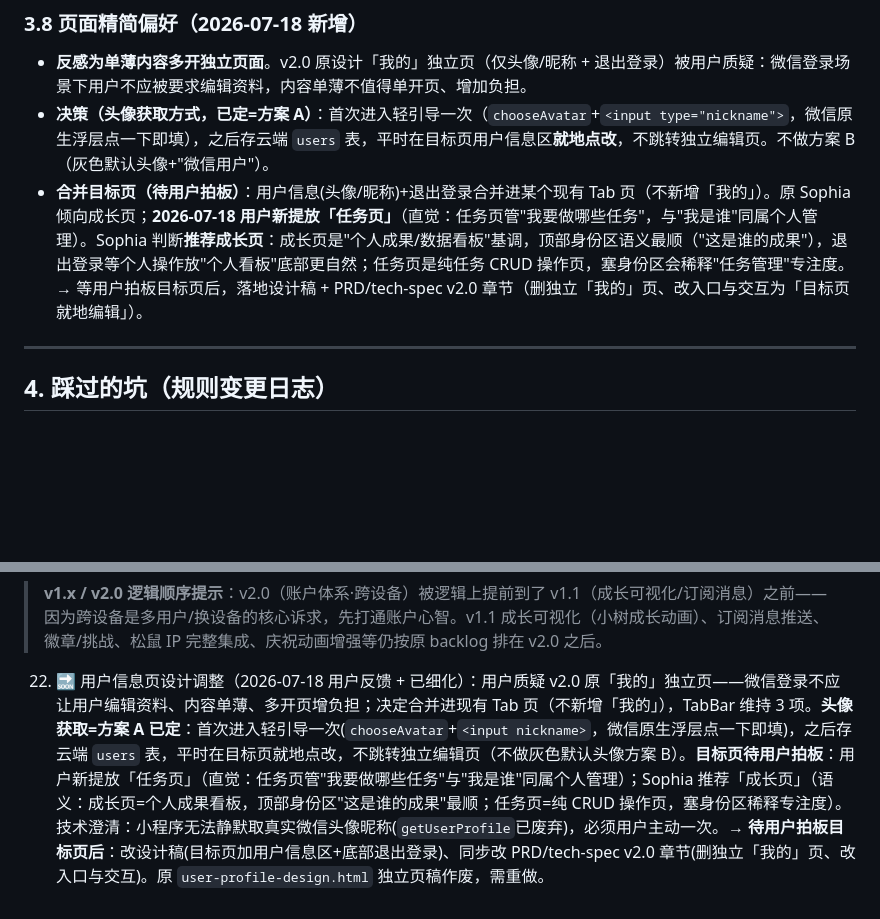
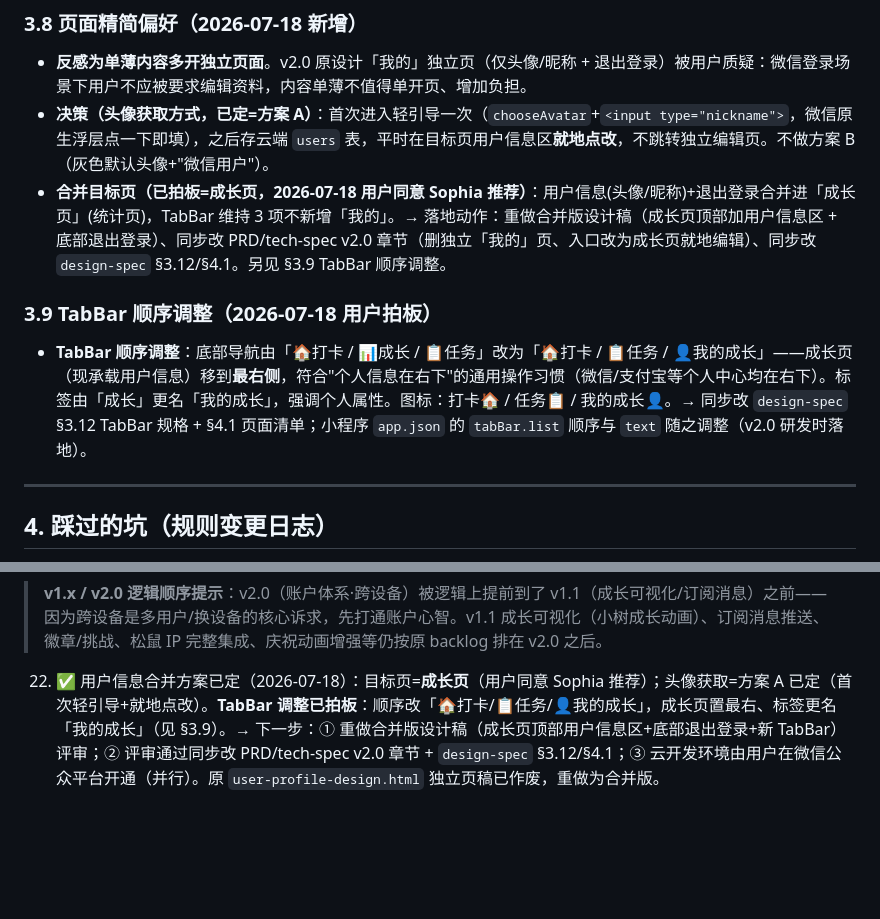
Before and after one commit to lihongxu6/growth-sapling, a Markdown page: MEMORY.md, 2 parts joined by grey strips. Rendered like a GitHub page; blank space fills up the shorter version.

```diff
--- a/MEMORY.md
+++ b/MEMORY.md
@@ -111,7 +111,10 @@ PRD ✅ → 设计评审 ✅ → 原型(已冻结) ✅ → UI设计稿(Route A)
 ### 3.8 页面精简偏好（2026-07-18 新增）
 - **反感为单薄内容多开独立页面**。v2.0 原设计「我的」独立页（仅头像/昵称 + 退出登录）被用户质疑：微信登录场景下用户不应被要求编辑资料，内容单薄不值得单开页、增加负担。
 - **决策（头像获取方式，已定=方案 A）**：首次进入轻引导一次（`chooseAvatar`+`<input type="nickname">`，微信原生浮层点一下即填），之后存云端 `users` 表，平时在目标页用户信息区**就地点改**，不跳转独立编辑页。不做方案 B（灰色默认头像+"微信用户"）。
-- **合并目标页（待用户拍板）**：用户信息(头像/昵称)+退出登录合并进某个现有 Tab 页（不新增「我的」）。原 Sophia 倾向成长页；**2026-07-18 用户新提放「任务页」**（直觉：任务页管"我要做哪些任务"，与"我是谁"同属个人管理）。Sophia 判断**推荐成长页**：成长页是"个人成果/数据看板"基调，顶部身份区语义最顺（"这是谁的成果"），退出登录等个人操作放"个人看板"底部更自然；任务页是纯任务 CRUD 操作页，塞身份区会稀释"任务管理"专注度。→ 等用户拍板目标页后，落地设计稿 + PRD/tech-spec v2.0 章节（删独立「我的」页、改入口与交互为「目标页就地编辑」）。
+- **合并目标页（已拍板=成长页，2026-07-18 用户同意 Sophia 推荐）**：用户信息(头像/昵称)+退出登录合并进「成长页」(统计页)，TabBar 维持 3 项不新增「我的」。→ 落地动作：重做合并版设计稿（成长页顶部加用户信息区 + 底部退出登录）、同步改 PRD/tech-spec v2.0 章节（删独立「我的」页、入口改为成长页就地编辑）、同步改 `design-spec` §3.12/§4.1。另见 §3.9 TabBar 顺序调整。
+
+### 3.9 TabBar 顺序调整（2026-07-18 用户拍板）
+- **TabBar 顺序调整**：底部导航由「🏠打卡 / 📊成长 / 📋任务」改为「🏠打卡 / 📋任务 / 👤我的成长」——成长页（现承载用户信息）移到**最右侧**，符合"个人信息在右下"的通用操作习惯（微信/支付宝等个人中心均在右下）。标签由「成长」更名「我的成长」，强调个人属性。图标：打卡🏠 / 任务📋 / 我的成长👤。→ 同步改 `design-spec` §3.12 TabBar 规格 + §4.1 页面清单；小程序 `app.json` 的 `tabBar.list` 顺序与 `text` 随之调整（v2.0 研发时落地）。
 
 ---
 
@@ -249,4 +252,4 @@ PRD ✅ → 设计评审 ✅ → 原型(已冻结) ✅ → UI设计稿(Route A)
 
 > **v1.x / v2.0 逻辑顺序提示**：v2.0（账户体系·跨设备）被逻辑上提前到了 v1.1（成长可视化/订阅消息）之前——因为跨设备是多用户/换设备的核心诉求，先打通账户心智。v1.1 成长可视化（小树成长动画）、订阅消息推送、徽章/挑战、松鼠 IP 完整集成、庆祝动画增强等仍按原 backlog 排在 v2.0 之后。
 
-22. 🔜 用户信息页设计调整（2026-07-18 用户反馈 + 已细化）：用户质疑 v2.0 原「我的」独立页——微信登录不应让用户编辑资料、内容单薄、多开页增负担；决定合并进现有 Tab 页（不新增「我的」），TabBar 维持 3 项。**头像获取=方案 A 已定**：首次进入轻引导一次(`chooseAvatar`+`<input nickname>`，微信原生浮层点一下即填)，之后存云端 `users` 表，平时在目标页就地点改，不跳转独立编辑页（不做灰色默认头像方案 B）。**目标页待用户拍板**：用户新提放「任务页」（直觉：任务页管"我要做哪些任务"与"我是谁"同属个人管理）；Sophia 推荐「成长页」（语义：成长页=个人成果看板，顶部身份区"这是谁的成果"最顺；任务页=纯 CRUD 操作页，塞身份区稀释专注度）。技术澄清：小程序无法静默取真实微信头像昵称(`getUserProfile`已废弃)，必须用户主动一次。→ **待用户拍板目标页后**：改设计稿(目标页加用户信息区+底部退出登录)、同步改 PRD/tech-spec v2.0 章节(删独立「我的」页、改入口与交互)。原 `user-profile-design.html` 独立页稿作废，需重做。
+22. ✅ 用户信息合并方案已定（2026-07-18）：目标页=**成长页**（用户同意 Sophia 推荐）；头像获取=方案 A 已定（首次轻引导+就地点改）。**TabBar 调整已拍板**：顺序改「🏠打卡/📋任务/👤我的成长」，成长页置最右、标签更名「我的成长」（见 §3.9）。→ 下一步：① 重做合并版设计稿（成长页顶部用户信息区+底部退出登录+新 TabBar）评审；② 评审通过同步改 PRD/tech-spec v2.0 章节 + `design-spec` §3.12/§4.1；③ 云开发环境由用户在微信公众平台开通（并行）。原 `user-profile-design.html` 独立页稿已作废，重做为合并版。
```
Also changed, not shown: design-spec-成长小树苗.md (+2 -2 lines).
